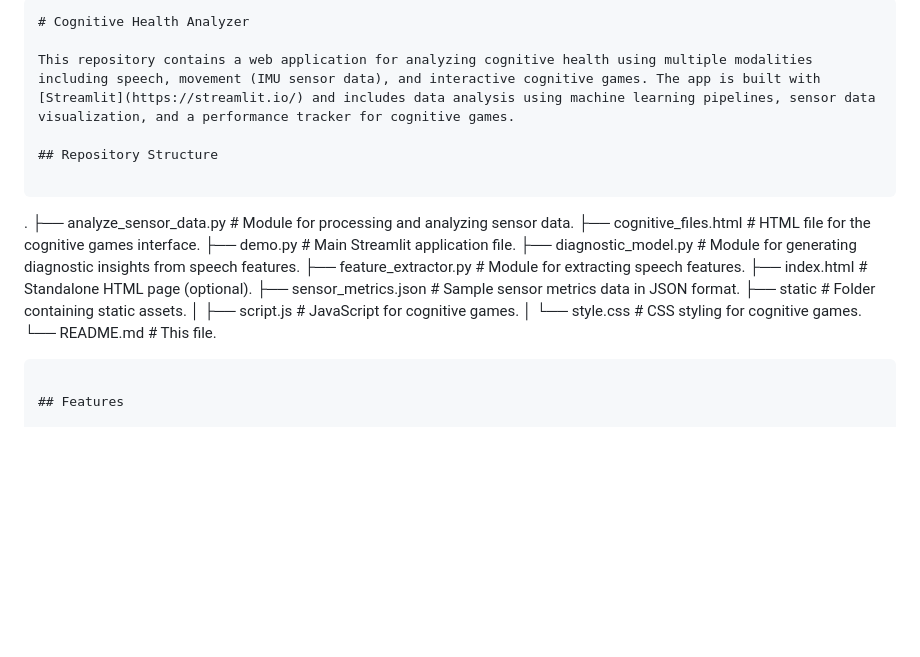
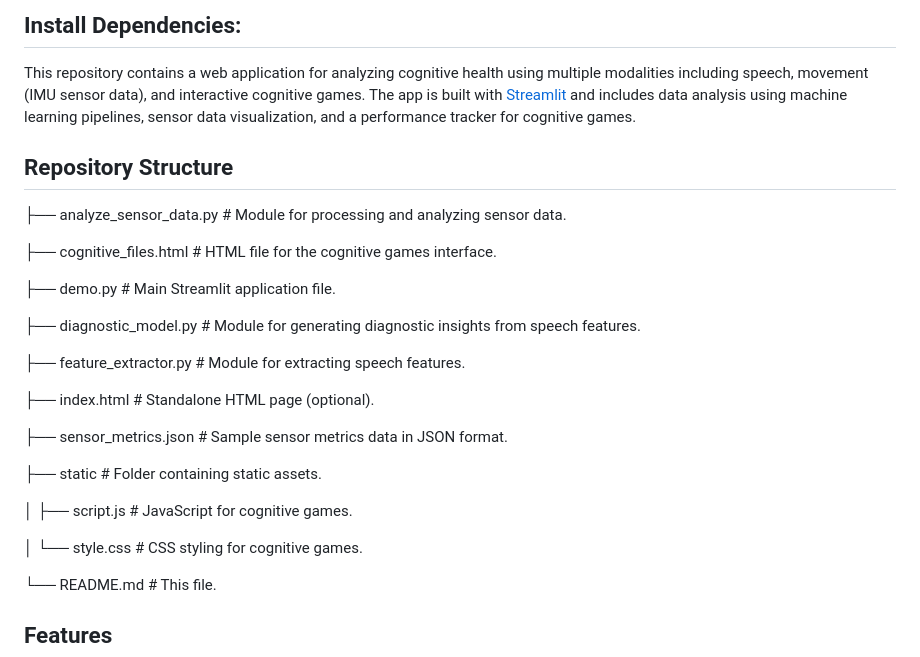
Before and after one commit to Sanskriti-Slngh/CognitiveApp, a Markdown page: README.md, the part around the change. Rendered like a GitHub page; blank space fills up the shorter version.

````diff
--- a/README.md
+++ b/README.md
@@ -1,25 +1,31 @@
 
-```markdown
-# Cognitive Health Analyzer
+## Install Dependencies:
 
 This repository contains a web application for analyzing cognitive health using multiple modalities including speech, movement (IMU sensor data), and interactive cognitive games. The app is built with [Streamlit](https://streamlit.io/) and includes data analysis using machine learning pipelines, sensor data visualization, and a performance tracker for cognitive games.
 
 ## Repository Structure
 
-```
-.
 ├── analyze_sensor_data.py    # Module for processing and analyzing sensor data.
+
 ├── cognitive_files.html      # HTML file for the cognitive games interface.
+
 ├── demo.py                   # Main Streamlit application file.
+
 ├── diagnostic_model.py       # Module for generating diagnostic insights from speech features.
+
 ├── feature_extractor.py      # Module for extracting speech features.
+
 ├── index.html                # Standalone HTML page (optional).
+
 ├── sensor_metrics.json       # Sample sensor metrics data in JSON format.
+
 ├── static                    # Folder containing static assets.
+
 │   ├── script.js             # JavaScript for cognitive games.
+
 │   └── style.css             # CSS styling for cognitive games.
+
 └── README.md                 # This file.
-```
 
 ## Features
 
````
